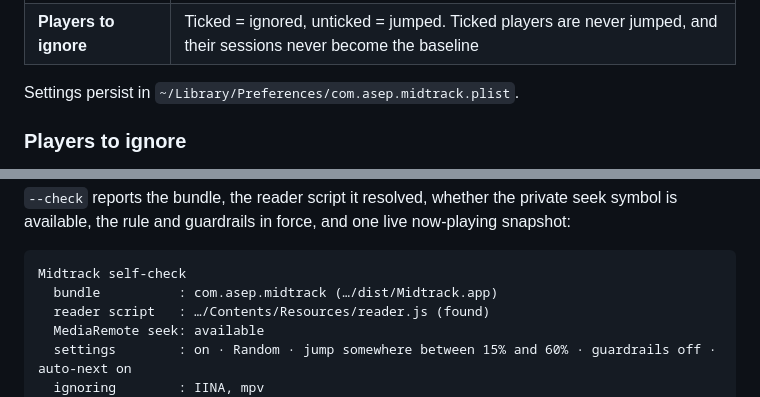
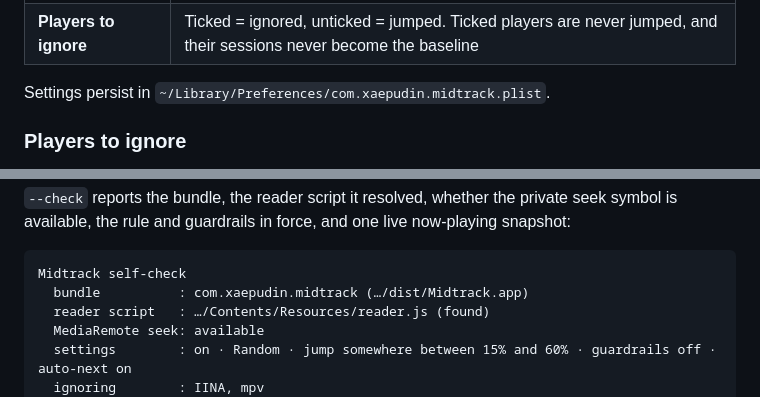
Before and after one commit to xaepudin/midtrack-macos, a Markdown page: README.md, 2 parts joined by grey strips. Drawn GitHub-style.

````diff
--- a/README.md
+++ b/README.md
@@ -73,7 +73,7 @@ Midtrack**.
 | **Status** line | The watcher's narration: baseline, track change, `SEEK … → 1:41`, or *why* it skipped |
 | **Players to ignore** | Ticked = ignored, unticked = jumped. Ticked players are never jumped, and their sessions never become the baseline |
 
-Settings persist in `~/Library/Preferences/com.asep.midtrack.plist`.
+Settings persist in `~/Library/Preferences/com.xaepudin.midtrack.plist`.
 
 ### Players to ignore
 
@@ -176,7 +176,7 @@ now-playing snapshot:
 
 ```
 Midtrack self-check
-  bundle          : com.asep.midtrack (…/dist/Midtrack.app)
+  bundle          : com.xaepudin.midtrack (…/dist/Midtrack.app)
   reader script   : …/Contents/Resources/reader.js (found)
   MediaRemote seek: available
   settings        : on · Random · jump somewhere between 15% and 60% · guardrails off · auto-next on
````
Also changed, not shown: other parts of README.md (+4 -3 lines), CHANGELOG.md (+2 -0 lines), docs/midtrack-panel.png, docs/midtrack-players.png, docs/midtrack-window.png, 4 other files.
